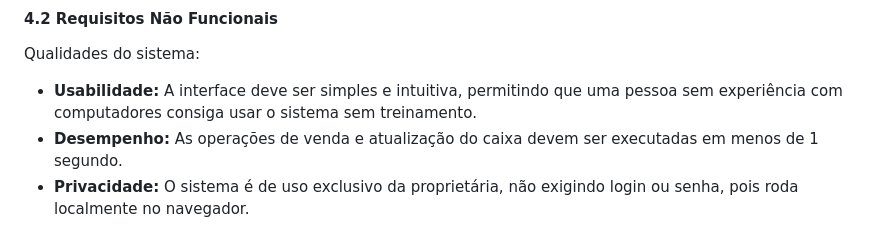
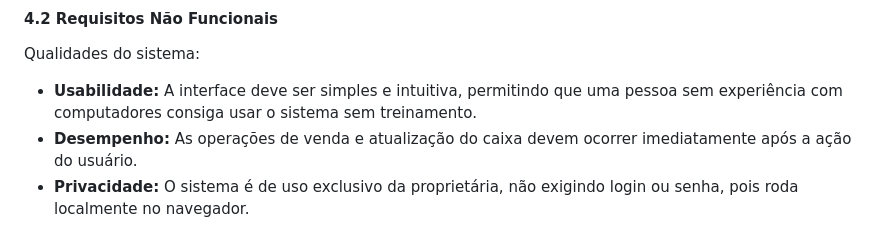
Before and after one commit to Mateusdjg/Trabalho-escolar, a Markdown page: README.md, the part around the change. GitHub-like rendering.

```diff
--- a/README.md
+++ b/README.md
@@ -45,5 +45,5 @@ O que o sistema deve fazer:
 #### 4.2 Requisitos Não Funcionais
 Qualidades do sistema:
 - **Usabilidade:** A interface deve ser simples e intuitiva, permitindo que uma pessoa sem experiência com computadores consiga usar o sistema sem treinamento.
-- **Desempenho:** As operações de venda e atualização do caixa devem ser executadas em menos de 1 segundo.
+- **Desempenho:** As operações de venda e atualização do caixa devem ocorrer imediatamente após a ação do usuário.
 - **Privacidade:** O sistema é de uso exclusivo da proprietária, não exigindo login ou senha, pois roda localmente no navegador.
```
